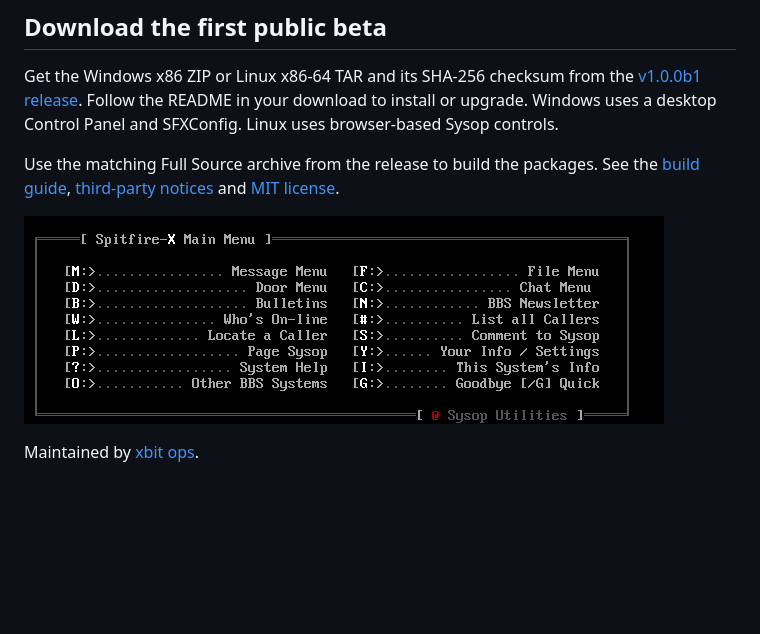
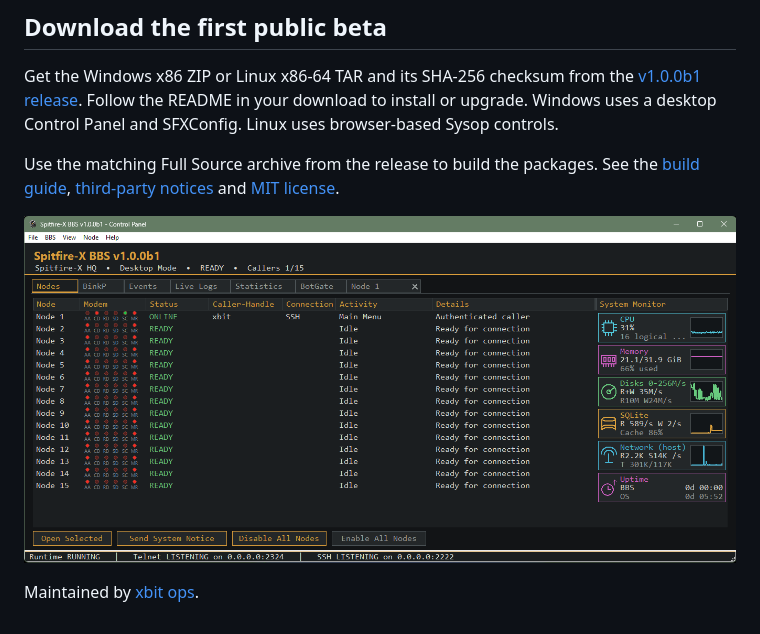
Before and after one commit to xbit44/spitfire-x-bbs, a Markdown page: README.md, the part around the change. Rendered like a GitHub page; pictures changed too: screenshots/windows-control-panel-v1.0.0b1.png (added); blank space fills up the shorter version.

Commit message:
Show the v1.0.0b1 Windows Control Panel in the README

```diff
--- a/README.md
+++ b/README.md
@@ -8,6 +8,6 @@ Get the Windows x86 ZIP or Linux x86-64 TAR and its SHA-256 checksum from the [v
 
 Use the matching Full Source archive from the release to build the packages. See the [build guide](distribution/BUILDING.txt), [third-party notices](distribution/ThirdParty/) and [MIT license](LICENSE).
 
-![Spitfire-X BBS caller main menu](screenshots/main-menu.png)
+![Spitfire-X BBS v1.0.0b1 Windows Control Panel](screenshots/windows-control-panel-v1.0.0b1.png)
 
 Maintained by [xbit ops](https://github.com/xbit44).
```
